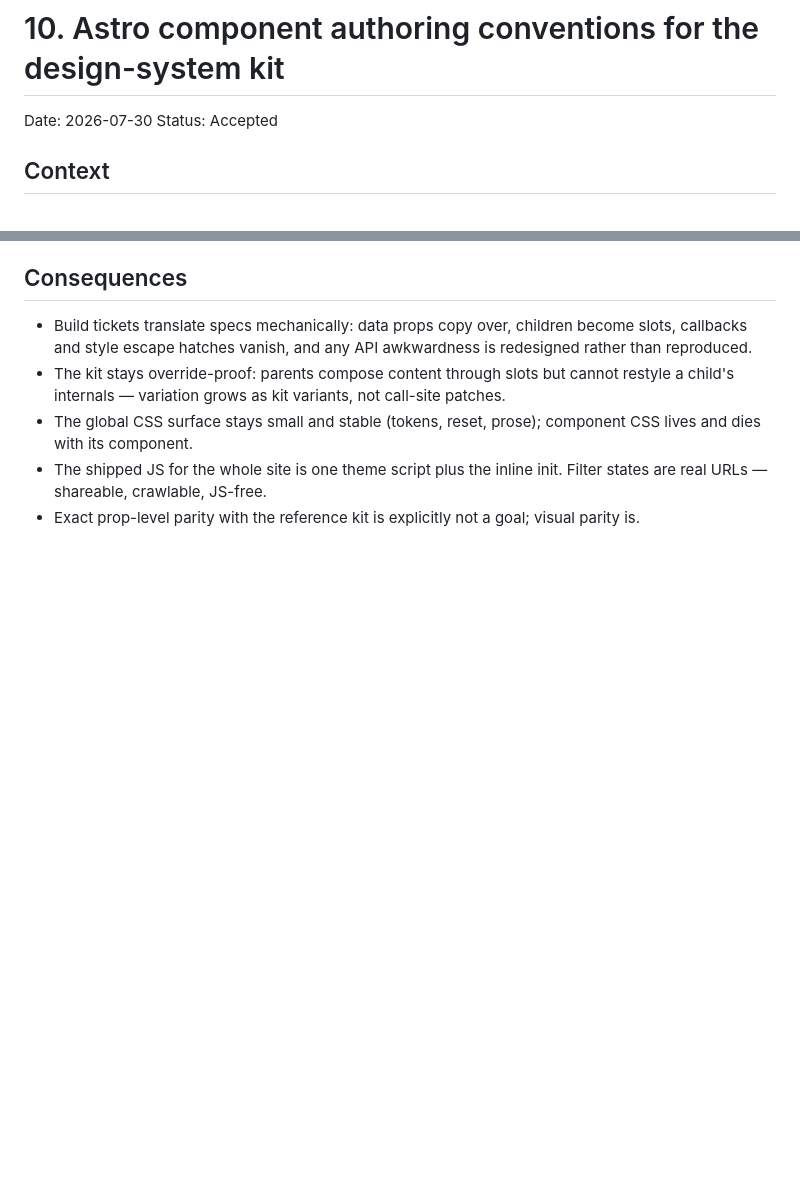
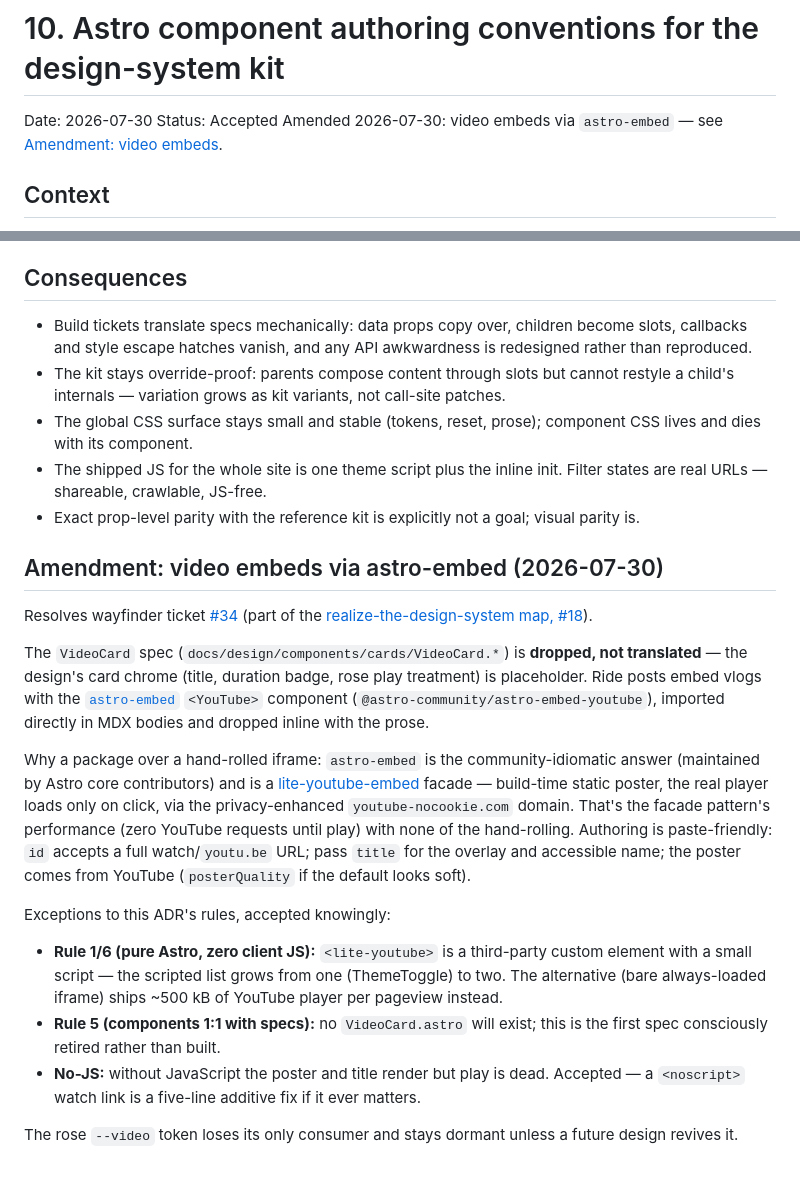
Before and after one commit to lukefredrickson/personal-site, a Markdown page: docs/adr/0010-astro-component-authoring-conventions.md, 2 parts joined by grey strips. Drawn GitHub-style; blank space fills up the shorter version.

Commit message:
ADR 0010 amendment: video embeds via astro-embed (#40)
Co-authored-by: Claude Fable 5 <noreply@anthropic.com>

```diff
--- a/docs/adr/0010-astro-component-authoring-conventions.md
+++ b/docs/adr/0010-astro-component-authoring-conventions.md
@@ -2,6 +2,8 @@
 
 Date: 2026-07-30
 Status: Accepted
+Amended 2026-07-30: video embeds via `astro-embed` — see
+[Amendment: video embeds](#amendment-video-embeds-astro-embed-2026-07-30).
 
 ## Context
 
@@ -87,3 +89,41 @@ reasoning and alternatives live in that ticket's thread.
   init. Filter states are real URLs — shareable, crawlable, JS-free.
 - Exact prop-level parity with the reference kit is explicitly not a goal;
   visual parity is.
+
+## Amendment: video embeds via astro-embed (2026-07-30)
+
+Resolves wayfinder ticket
+[#34](https://github.com/lukefredrickson/personal-site/issues/34) (part of
+the [realize-the-design-system map, #18](https://github.com/lukefredrickson/personal-site/issues/18)).
+
+The `VideoCard` spec (`docs/design/components/cards/VideoCard.*`) is
+**dropped, not translated** — the design's card chrome (title, duration
+badge, rose play treatment) is placeholder. Ride posts embed vlogs with the
+[`astro-embed`](https://astro-embed.netlify.app/components/youtube/)
+`<YouTube>` component (`@astro-community/astro-embed-youtube`), imported
+directly in MDX bodies and dropped inline with the prose.
+
+Why a package over a hand-rolled iframe: `astro-embed` is the
+community-idiomatic answer (maintained by Astro core contributors) and is a
+[lite-youtube-embed](https://github.com/paulirish/lite-youtube-embed) facade —
+build-time static poster, the real player loads only on click, via the
+privacy-enhanced `youtube-nocookie.com` domain. That's the facade pattern's
+performance (zero YouTube requests until play) with none of the hand-rolling.
+Authoring is paste-friendly: `id` accepts a full watch/`youtu.be` URL; pass
+`title` for the overlay and accessible name; the poster comes from YouTube
+(`posterQuality` if the default looks soft).
+
+Exceptions to this ADR's rules, accepted knowingly:
+
+- **Rule 1/6 (pure Astro, zero client JS):** `<lite-youtube>` is a
+  third-party custom element with a small script — the scripted list grows
+  from one (ThemeToggle) to two. The alternative (bare always-loaded iframe)
+  ships ~500 kB of YouTube player per pageview instead.
+- **Rule 5 (components 1:1 with specs):** no `VideoCard.astro` will exist;
+  this is the first spec consciously retired rather than built.
+- **No-JS:** without JavaScript the poster and title render but play is
+  dead. Accepted — a `<noscript>` watch link is a five-line additive fix if
+  it ever matters.
+
+The rose `--video` token loses its only consumer and stays dormant unless a
+future design revives it.
```
